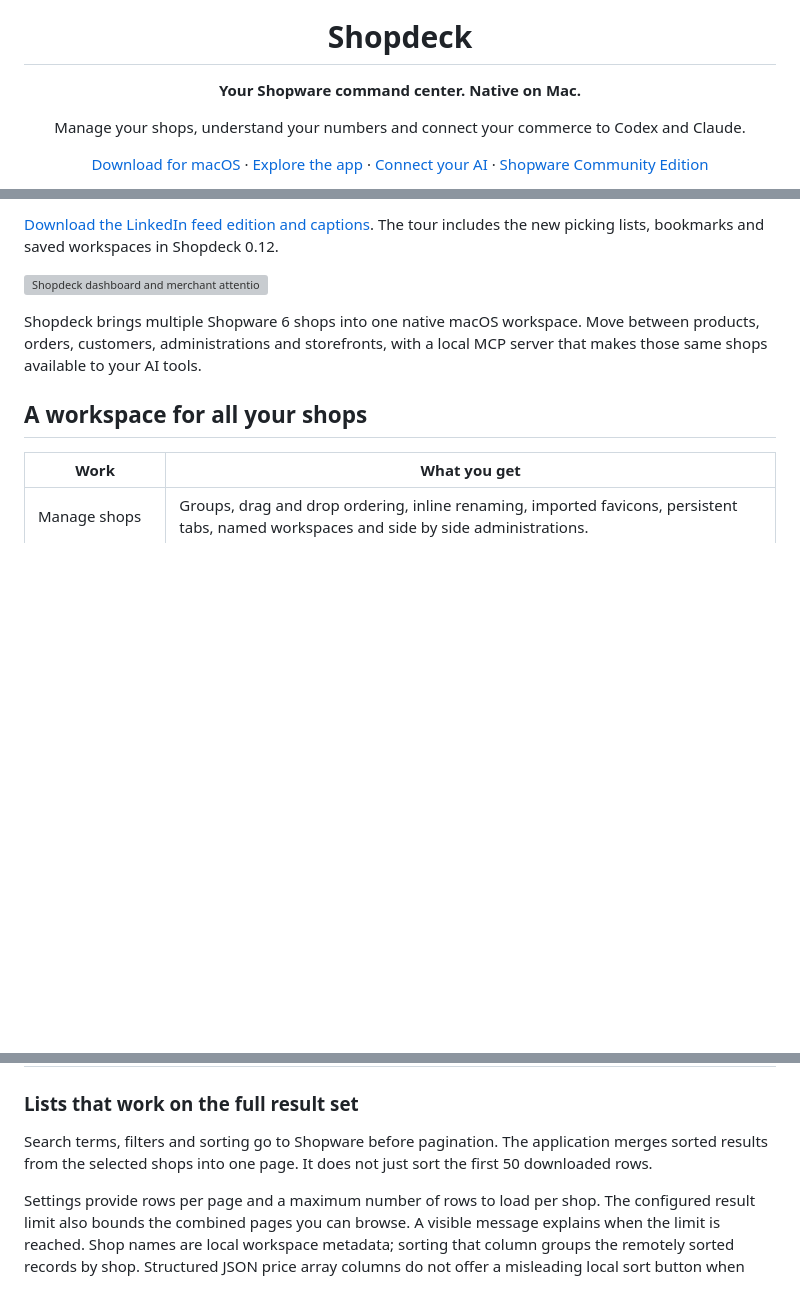
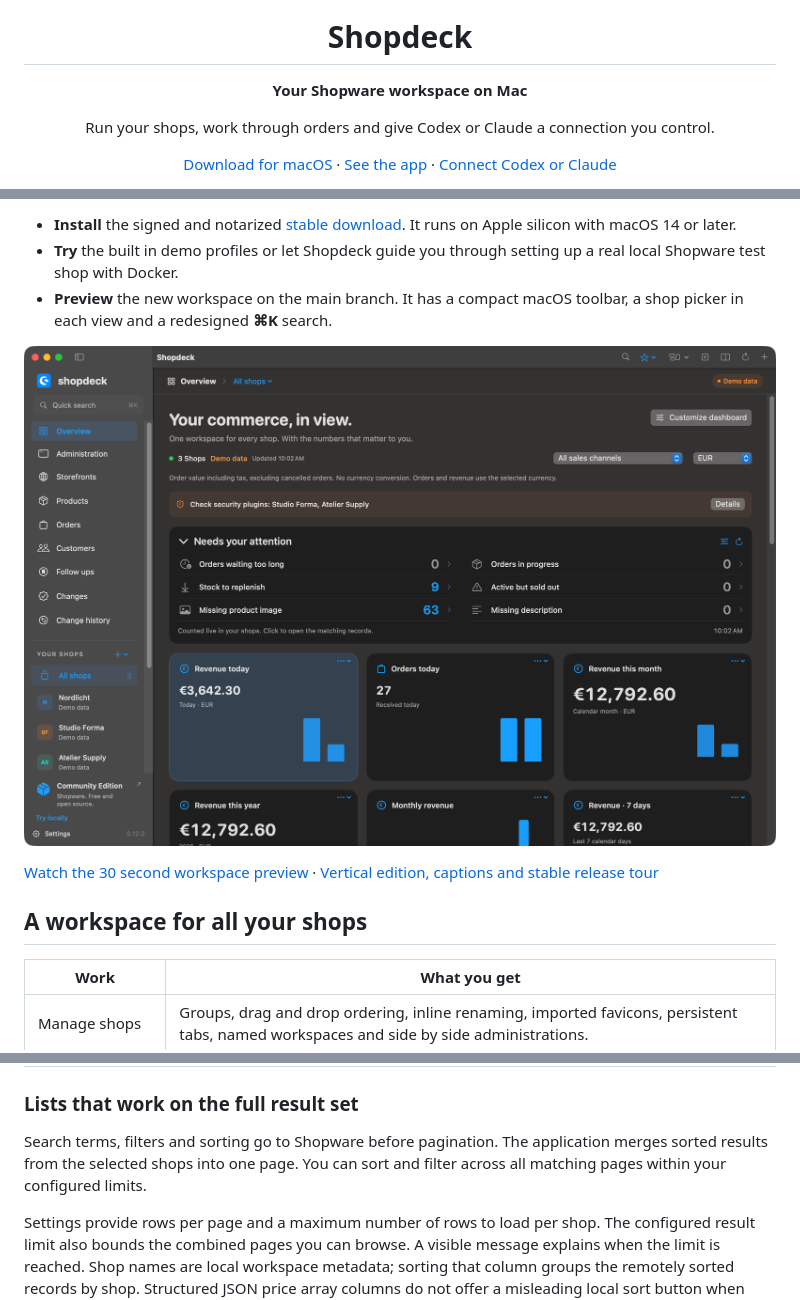
Before and after one commit to sthamann/shopdeck, a Markdown page: README.md, 3 parts joined by grey strips. GitHub-like rendering; pictures changed too: docs/screenshots/50-native-workspace.png (added); blank space fills up the shorter version; grey boxes are pictures that could not be loaded.

Commit message:
Polish the native Shopdeck workspace and update the product tour

```diff
--- a/README.md
+++ b/README.md
@@ -1,6 +1,6 @@
 <p align="center"><img src="Assets/AppIcon.png" width="112" alt="Shopdeck icon"></p>
 <h1 align="center">Shopdeck</h1>
-<p align="center"><strong>Your Shopware command center. Native on Mac.</strong></p>
-<p align="center">Manage your shops, understand your numbers and connect your commerce to Codex and Claude.</p>
-<p align="center"><a href="https://github.com/sthamann/shopdeck/releases/latest/download/Shopdeck.dmg">Download for macOS</a> · <a href="docs/screenshots.md">Explore the app</a> · <a href="docs/ai-guide.md">Connect your AI</a> · <a href="https://www.shopware.com/en/community/community-edition/">Shopware Community Edition</a></p>
+<p align="center"><strong>Your Shopware workspace on Mac</strong></p>
+<p align="center">Run your shops, work through orders and give Codex or Claude a connection you control.</p>
+<p align="center"><a href="https://github.com/sthamann/shopdeck/releases/latest/download/Shopdeck.dmg">Download for macOS</a> · <a href="docs/screenshots.md">See the app</a> · <a href="docs/ai-guide.md">Connect Codex or Claude</a></p>
 
@@ -8,9 +8,11 @@
 
-[Download the LinkedIn feed edition and captions](docs/video.md). The tour includes the new picking lists, bookmarks and saved workspaces in Shopdeck 0.12.
+- **Install** the signed and notarized [stable download](https://github.com/sthamann/shopdeck/releases/latest). It runs on Apple silicon with macOS 14 or later.
+- **Try** the built in demo profiles or let Shopdeck guide you through setting up a real local Shopware test shop with Docker.
+- **Preview** the new workspace on the main branch. It has a compact macOS toolbar, a shop picker in each view and a redesigned **⌘K** search.
 
-![Shopdeck dashboard and merchant attention list](docs/screenshots/33-merchant-attention.png)
+[![Shopdeck workspace preview with shop sidebar, merchant attention list and revenue widgets](docs/screenshots/50-native-workspace.png)](docs/screenshots.md)
 
-Shopdeck brings multiple Shopware 6 shops into one native macOS workspace. Move between products, orders, customers, administrations and storefronts, with a local MCP server that makes those same shops available to your AI tools.
+[Watch the 30 second workspace preview](https://github.com/sthamann/shopdeck/releases/download/v0.12.0/Shopdeck-Workspace-Preview.mp4) · [Vertical edition, captions and stable release tour](docs/video.md)
 
 ## A workspace for all your shops
 
@@ -29,7 +31,7 @@ Shopdeck brings multiple Shopware 6 shops into one native macOS workspace. Move
 
 ### Lists that work on the full result set
 
-Search terms, filters and sorting go to Shopware before pagination. The application merges sorted results from the selected shops into one page. It does not just sort the first 50 downloaded rows.
+Search terms, filters and sorting go to Shopware before pagination. The application merges sorted results from the selected shops into one page. You can sort and filter across all matching pages within your configured limits.
 
 Settings provide rows per page and a maximum number of rows to load per shop. The configured result limit also bounds the combined pages you can browse. A visible message explains when the limit is reached. Shop names are local workspace metadata; sorting that column groups the remotely sorted records by shop. Structured JSON price array columns do not offer a misleading local sort button when Shopware has no direct field sort.
 
```
Also changed, not shown: other parts of README.md (+7 -1 lines), docs/screenshots.md (+7 -0 lines), docs/video.md (+12 -2 lines), docs/screenshots/51-command-palette.png (added), docs/screenshots/52-split-workspace.png (added), docs/screenshots/53-native-workspace-light.png (added), 13 other files.
